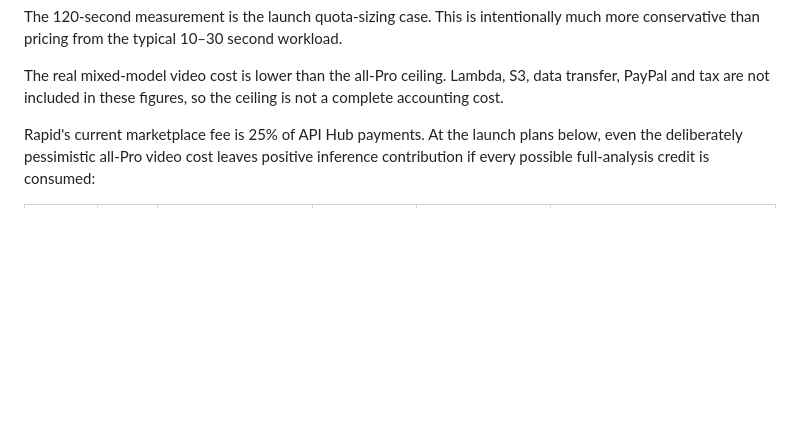
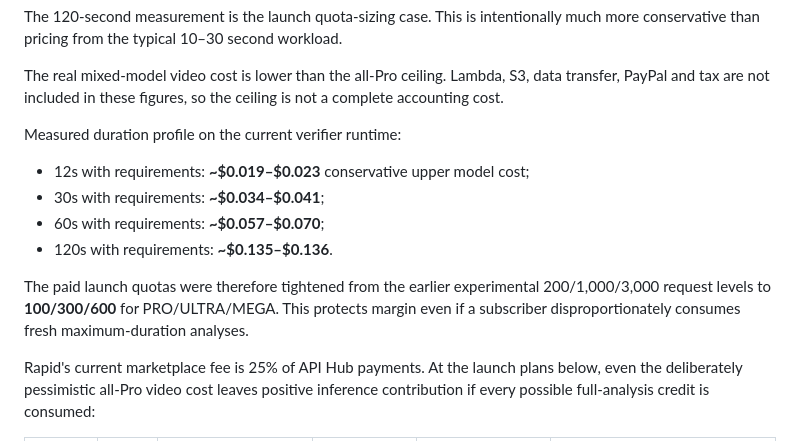
Before and after one commit to m-master35/-forgedirector, a Markdown page: commercial/pricing.md, the part around the change. GitHub-like rendering; blank space fills up the shorter version.

Commit message:
docs: protect launch margins with 120-second measured quotas

```diff
--- a/commercial/pricing.md
+++ b/commercial/pricing.md
@@ -35,6 +35,15 @@ Live production cost-profile probe on 2026-09-13:
 The 120-second measurement is the launch quota-sizing case. This is intentionally much more conservative than pricing from the typical 10–30 second workload.
 
 The real mixed-model video cost is lower than the all-Pro ceiling. Lambda, S3, data transfer, PayPal and tax are not included in these figures, so the ceiling is not a complete accounting cost.
+
+Measured duration profile on the current verifier runtime:
+
+- 12s with requirements: **~$0.019–$0.023** conservative upper model cost;
+- 30s with requirements: **~$0.034–$0.041**;
+- 60s with requirements: **~$0.057–$0.070**;
+- 120s with requirements: **~$0.135–$0.136**.
+
+The paid launch quotas were therefore tightened from the earlier experimental 200/1,000/3,000 request levels to **100/300/600** for PRO/ULTRA/MEGA. This protects margin even if a subscriber disproportionately consumes fresh maximum-duration analyses.
 
 Rapid's current marketplace fee is 25% of API Hub payments. At the launch plans below, even the deliberately pessimistic all-Pro video cost leaves positive inference contribution if every possible full-analysis credit is consumed:
 
```
